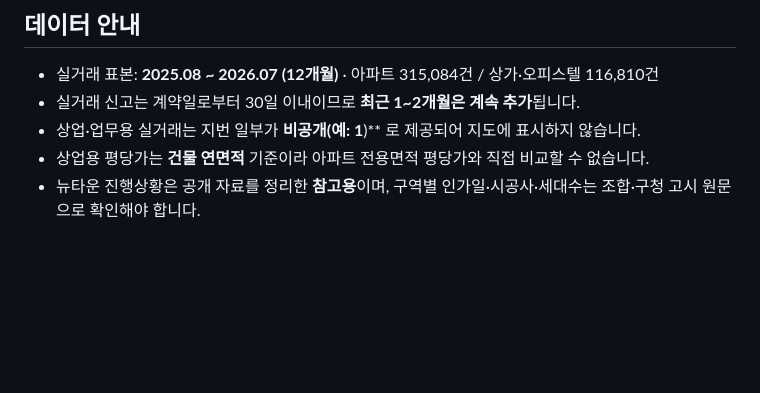
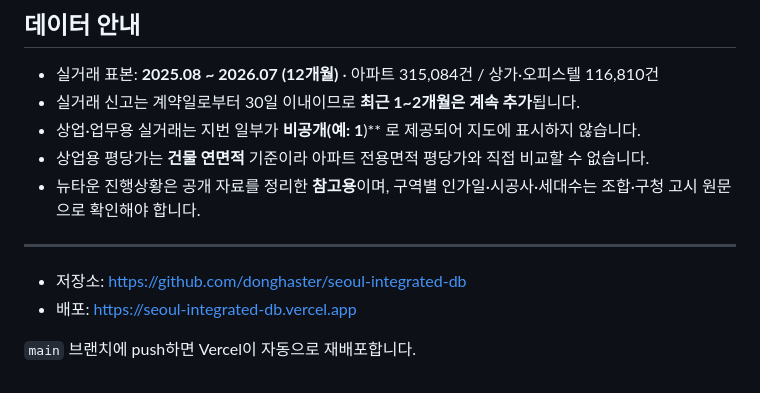
Before and after one commit to donghaster/seoul-integrated-db, a Markdown page: README.md, the part around the change. Drawn GitHub-style; blank space fills up the shorter version.

Commit message:
README에 저장소·배포 주소 추가
GitHub 연동 후 자동 배포가 실제로 도는지 확인하는 첫 커밋입니다.

Co-Authored-By: Claude Opus 5 <noreply@anthropic.com>

```diff
--- a/README.md
+++ b/README.md
@@ -73,3 +73,10 @@ py -m http.server 8899 --directory docs
 - 상업용 평당가는 **건물 연면적** 기준이라 아파트 전용면적 평당가와 직접 비교할 수 없습니다.
 - 뉴타운 진행상황은 공개 자료를 정리한 **참고용**이며, 구역별 인가일·시공사·세대수는
   조합·구청 고시 원문으로 확인해야 합니다.
+
+---
+
+- 저장소: <https://github.com/donghaster/seoul-integrated-db>
+- 배포: <https://seoul-integrated-db.vercel.app>
+
+`main` 브랜치에 push하면 Vercel이 자동으로 재배포합니다.
```
